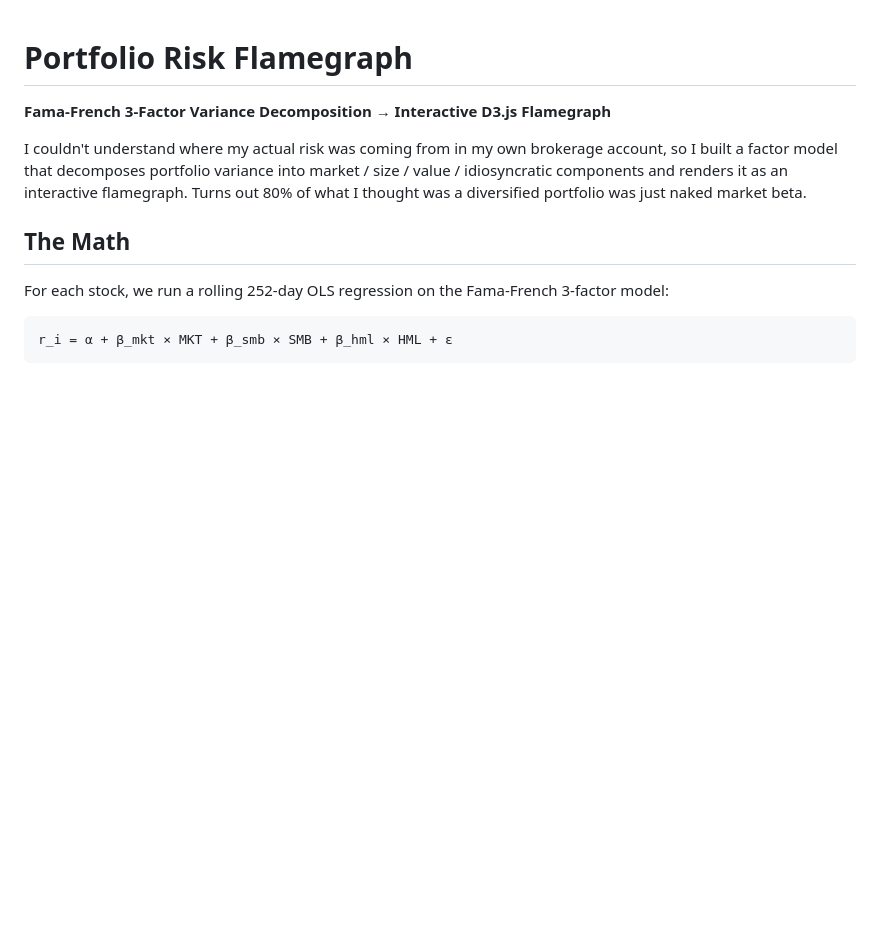
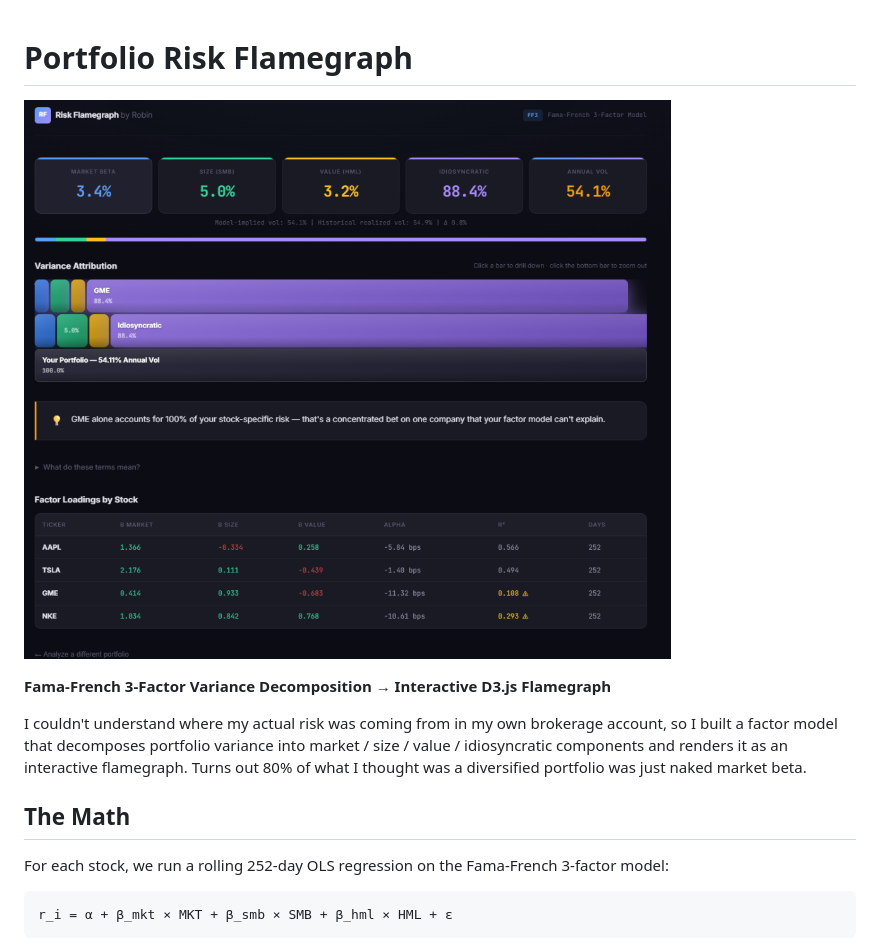
Before and after one commit to R0B11N/portfolio-risk-flamegraph, a Markdown page: README.md, the part around the change printed below. Rendered like a GitHub page; pictures changed too: docs/screenshot.png (added); blank space fills up the shorter version.

Commit message:
docs: add flamegraph screenshot to README header

```diff
--- a/README.md
+++ b/README.md
@@ -1,4 +1,6 @@
 # Portfolio Risk Flamegraph
+
+![Risk Flamegraph Screenshot](docs/screenshot.png)
 
 **Fama-French 3-Factor Variance Decomposition → Interactive D3.js Flamegraph**
 
```
Also changed, not shown: other parts of README.md (+1 -1 lines).
